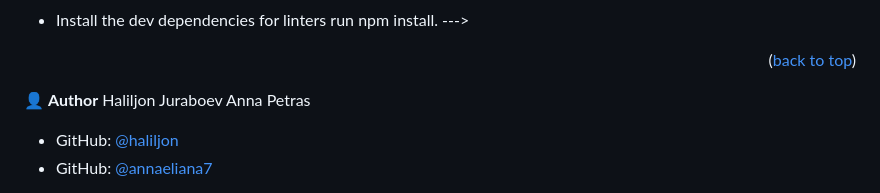
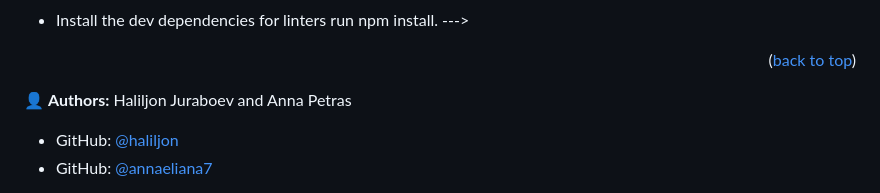
Before and after one commit to haliljon/JavaScript-Capstone, a Markdown page: README.md, the part around the change. Drawn GitHub-style.

Commit message:
Update authors

```diff
--- a/README.md
+++ b/README.md
@@ -113,8 +113,8 @@ Clone this repository to your desired folder:
 
 <!-- Author -->
 
-👤 **Author**
-Haliljon Juraboev
+👤 **Authors:**
+Haliljon Juraboev and
 Anna Petras
 
 
```
